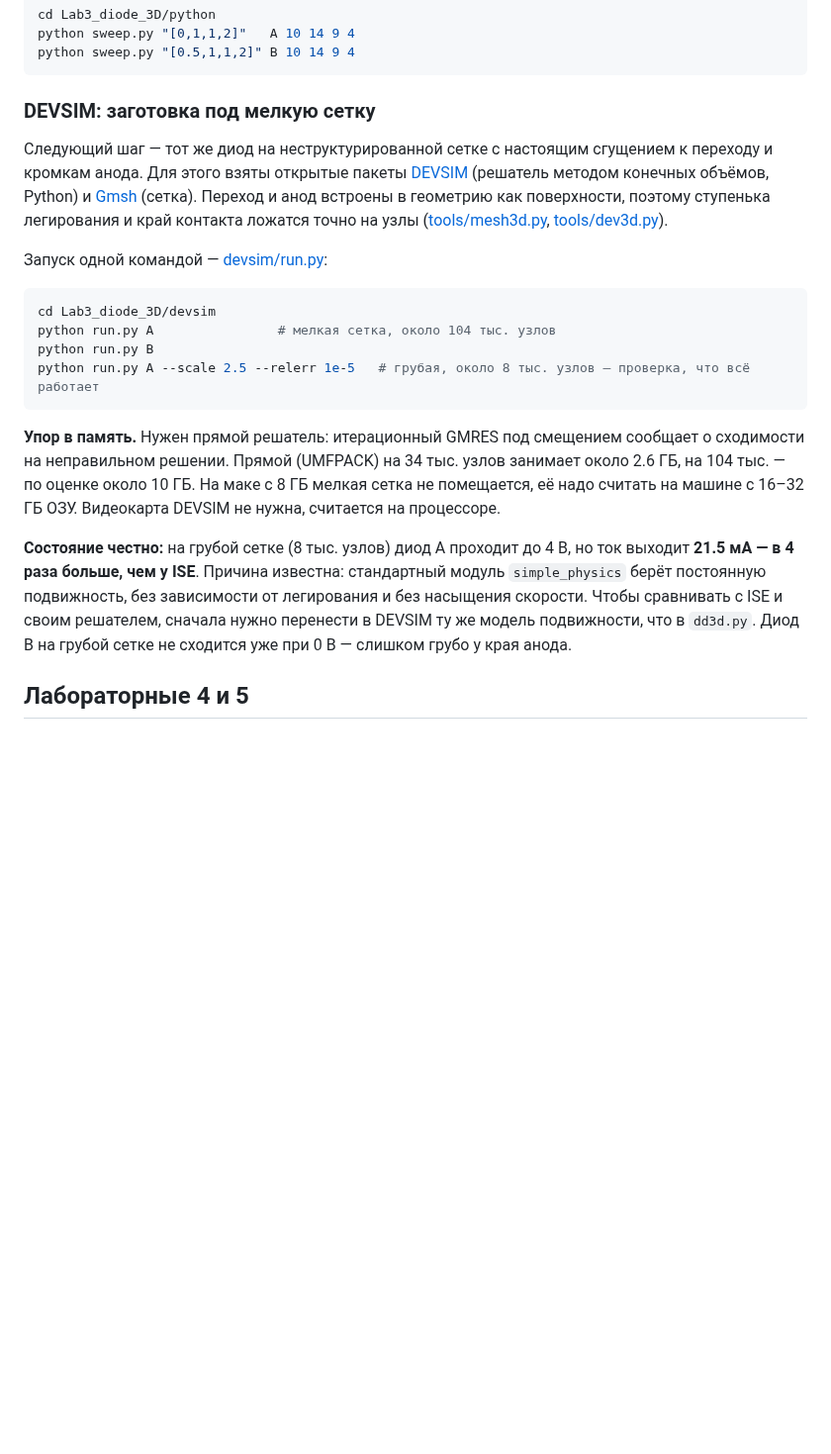
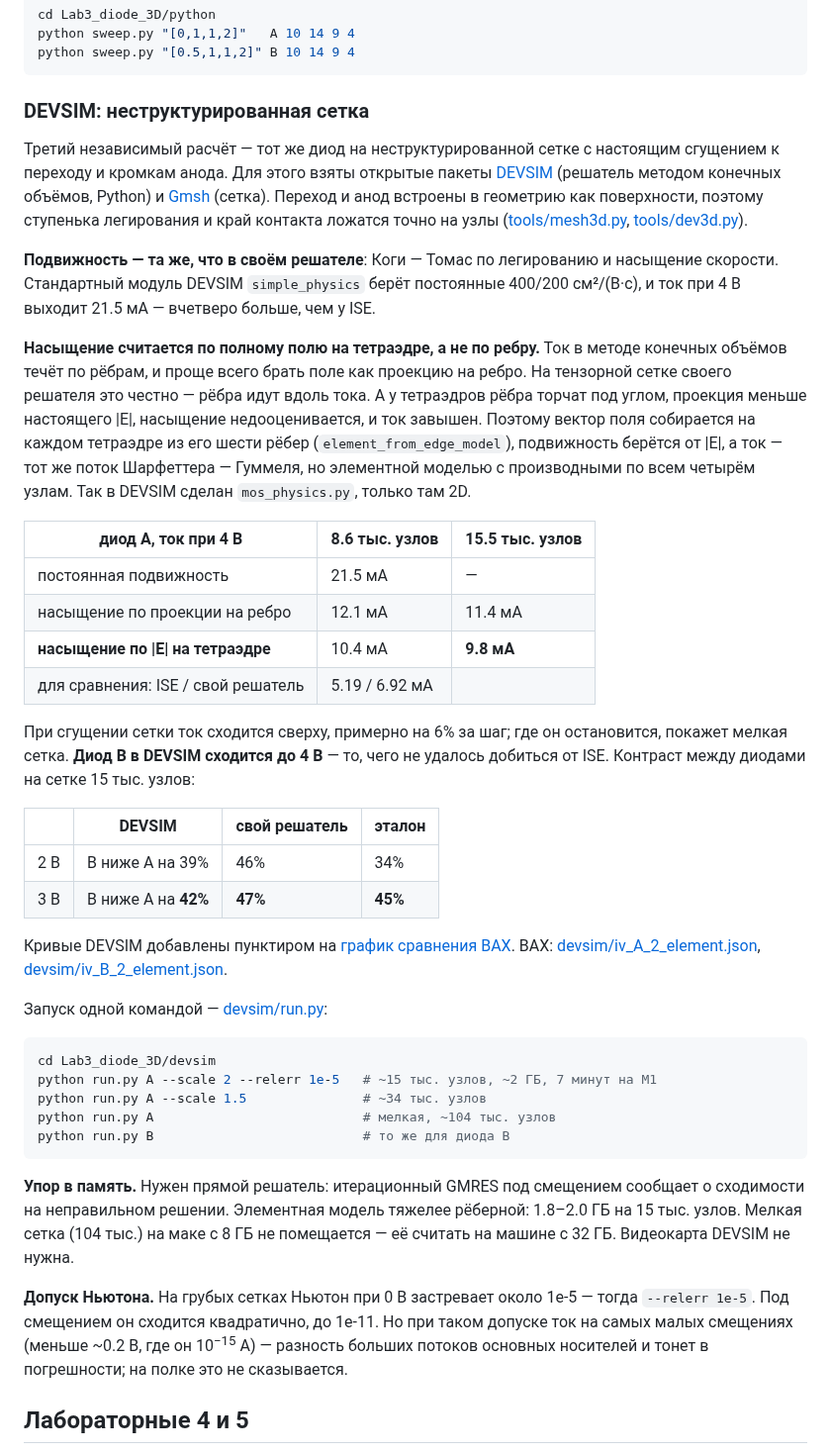
Before and after one commit to alexlegoshin/Nanostructure_Modelling_Course_MIET_2026, a Markdown page: README.md, the part around the change. Shown at 99% size. GitHub-like rendering; blank space fills up the shorter version.

````diff
--- a/README.md
+++ b/README.md
@@ -346,37 +346,70 @@ python sweep.py "[0,1,1,2]"   A 10 14 9 4
 python sweep.py "[0.5,1,1,2]" B 10 14 9 4
 ```
 
-### DEVSIM: заготовка под мелкую сетку
+### DEVSIM: неструктурированная сетка
 
-Следующий шаг — тот же диод на неструктурированной сетке с настоящим
-сгущением к переходу и кромкам анода. Для этого взяты открытые пакеты
+Третий независимый расчёт — тот же диод на неструктурированной сетке с
+настоящим сгущением к переходу и кромкам анода. Для этого взяты открытые пакеты
 [DEVSIM](https://devsim.org) (решатель методом конечных объёмов, Python) и
 [Gmsh](https://gmsh.info) (сетка). Переход и анод встроены в геометрию как
 поверхности, поэтому ступенька легирования и край контакта ложатся точно на
 узлы ([tools/mesh3d.py](tools/mesh3d.py), [tools/dev3d.py](tools/dev3d.py)).
 
+**Подвижность — та же, что в своём решателе**: Коги — Томас по легированию и
+насыщение скорости. Стандартный модуль DEVSIM `simple_physics` берёт постоянные
+400/200 см²/(В·с), и ток при 4 В выходит 21.5 мА — вчетверо больше, чем у ISE.
+
+**Насыщение считается по полному полю на тетраэдре, а не по ребру.** Ток в
+методе конечных объёмов течёт по рёбрам, и проще всего брать поле как проекцию
+на ребро. На тензорной сетке своего решателя это честно — рёбра идут вдоль тока.
+А у тетраэдров рёбра торчат под углом, проекция меньше настоящего |E|, насыщение
+недооценивается, и ток завышен. Поэтому вектор поля собирается на каждом
+тетраэдре из его шести рёбер (`element_from_edge_model`), подвижность берётся
+от |E|, а ток — тот же поток Шарфеттера — Гуммеля, но элементной моделью с
+производными по всем четырём узлам. Так в DEVSIM сделан `mos_physics.py`,
+только там 2D.
+
+| диод A, ток при 4 В | 8.6 тыс. узлов | 15.5 тыс. узлов |
+|---|---|---|
+| постоянная подвижность | 21.5 мА | — |
+| насыщение по проекции на ребро | 12.1 мА | 11.4 мА |
+| **насыщение по \|E\| на тетраэдре** | 10.4 мА | **9.8 мА** |
+| для сравнения: ISE / свой решатель | 5.19 / 6.92 мА | |
+
+При сгущении сетки ток сходится сверху, примерно на 6% за шаг; где он
+остановится, покажет мелкая сетка. **Диод B в DEVSIM сходится до 4 В** — то,
+чего не удалось добиться от ISE. Контраст между диодами на сетке 15 тыс. узлов:
+
+| | DEVSIM | свой решатель | эталон |
+|---|---|---|---|
+| 2 В | B ниже A на 39% | 46% | 34% |
+| 3 В | B ниже A на **42%** | **47%** | **45%** |
+
+Кривые DEVSIM добавлены пунктиром на
+[график сравнения ВАХ](Lab3_diode_3D/results/вах_питон_против_ISE.png).
+ВАХ: [devsim/iv_A_2_element.json](Lab3_diode_3D/devsim/iv_A_2_element.json),
+[devsim/iv_B_2_element.json](Lab3_diode_3D/devsim/iv_B_2_element.json).
+
 Запуск одной командой — [devsim/run.py](Lab3_diode_3D/devsim/run.py):
 
 ```bash
 cd Lab3_diode_3D/devsim
-python run.py A                # мелкая сетка, около 104 тыс. узлов
-python run.py B
-python run.py A --scale 2.5 --relerr 1e-5   # грубая, около 8 тыс. узлов — проверка, что всё работает
+python run.py A --scale 2 --relerr 1e-5   # ~15 тыс. узлов, ~2 ГБ, 7 минут на M1
+python run.py A --scale 1.5               # ~34 тыс. узлов
+python run.py A                           # мелкая, ~104 тыс. узлов
+python run.py B                           # то же для диода B
 ```
 
 **Упор в память.** Нужен прямой решатель: итерационный GMRES под смещением
-сообщает о сходимости на неправильном решении. Прямой (UMFPACK) на 34 тыс. узлов
-занимает около 2.6 ГБ, на 104 тыс. — по оценке около 10 ГБ. На маке с 8 ГБ
-мелкая сетка не помещается, её надо считать на машине с 16–32 ГБ ОЗУ.
-Видеокарта DEVSIM не нужна, считается на процессоре.
+сообщает о сходимости на неправильном решении. Элементная модель тяжелее
+рёберной: 1.8–2.0 ГБ на 15 тыс. узлов. Мелкая сетка (104 тыс.) на маке с 8 ГБ не
+помещается — её считать на машине с 32 ГБ. Видеокарта DEVSIM не нужна.
 
-**Состояние честно:** на грубой сетке (8 тыс. узлов) диод A проходит до 4 В,
-но ток выходит **21.5 мА — в 4 раза больше, чем у ISE**. Причина известна:
-стандартный модуль `simple_physics` берёт постоянную подвижность, без
-зависимости от легирования и без насыщения скорости. Чтобы сравнивать
-с ISE и своим решателем, сначала нужно перенести в DEVSIM ту же модель
-подвижности, что в `dd3d.py`. Диод B на грубой сетке не сходится уже при 0 В —
-слишком грубо у края анода.
+**Допуск Ньютона.** На грубых сетках Ньютон при 0 В застревает около 1e-5 —
+тогда `--relerr 1e-5`. Под смещением он сходится квадратично, до 1e-11. Но при
+таком допуске ток на самых малых смещениях (меньше ~0.2 В, где он
+10<sup>−15</sup> А) — разность больших потоков основных носителей и тонет в
+погрешности; на полке это не сказывается.
 
 ## Лабораторные 4 и 5
 
````
Also changed, not shown: Lab3_diode_3D/results/вах_питон_против_ISE.png, 5 other files.
